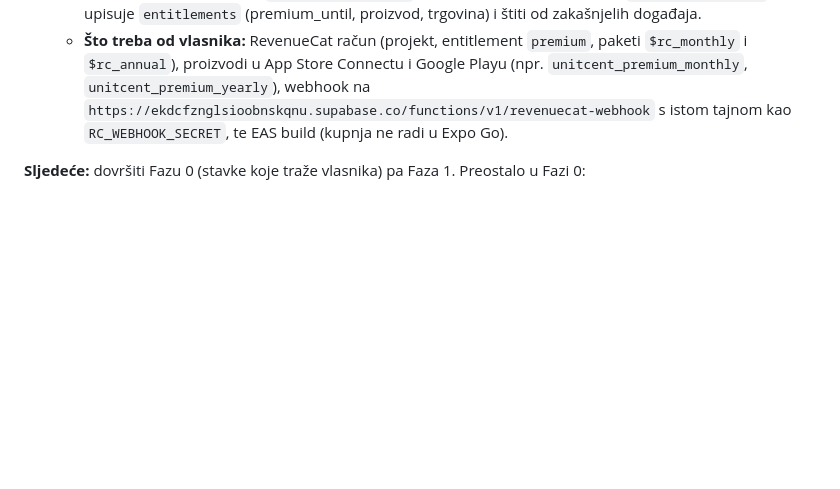
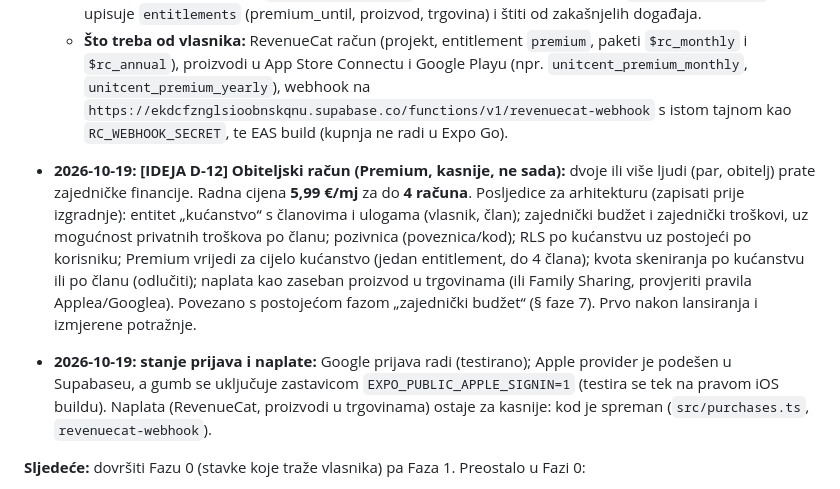
Before and after one commit to LeonLisinski/UnitCent, a Markdown page: docs/APP-PLAN.md, the part around the change. Drawn GitHub-style; blank space fills up the shorter version.

Commit message:
Plan: family account idea (D-12), auth and payments status

```diff
--- a/docs/APP-PLAN.md
+++ b/docs/APP-PLAN.md
@@ -333,6 +333,9 @@ Svaka faza završava demonstracijom, ažuriranjem ovog dokumenta (§12) i odluko
   - Poslužitelj: Edge Function `revenuecat-webhook` (objavljena na dev; traži tajnu `RC_WEBHOOK_SECRET`) upisuje `entitlements` (premium_until, proizvod, trgovina) i štiti od zakašnjelih događaja.
   - **Što treba od vlasnika:** RevenueCat račun (projekt, entitlement `premium`, paketi `$rc_monthly` i `$rc_annual`), proizvodi u App Store Connectu i Google Playu (npr. `unitcent_premium_monthly`, `unitcent_premium_yearly`), webhook na `https://ekdcfznglsioobnskqnu.supabase.co/functions/v1/revenuecat-webhook` s istom tajnom kao `RC_WEBHOOK_SECRET`, te EAS build (kupnja ne radi u Expo Go).
 
+- **2026-10-19: [IDEJA D-12] Obiteljski račun (Premium, kasnije, ne sada):** dvoje ili više ljudi (par, obitelj) prate zajedničke financije. Radna cijena **5,99 €/mj** za do **4 računa**. Posljedice za arhitekturu (zapisati prije izgradnje): entitet „kućanstvo“ s članovima i ulogama (vlasnik, član); zajednički budžet i zajednički troškovi, uz mogućnost privatnih troškova po članu; pozivnica (poveznica/kod); RLS po kućanstvu uz postojeći po korisniku; Premium vrijedi za cijelo kućanstvo (jedan entitlement, do 4 člana); kvota skeniranja po kućanstvu ili po članu (odlučiti); naplata kao zaseban proizvod u trgovinama (ili Family Sharing, provjeriti pravila Applea/Googlea). Povezano s postojećom fazom „zajednički budžet“ (§ faze 7). Prvo nakon lansiranja i izmjerene potražnje.
+- **2026-10-19: stanje prijava i naplate:** Google prijava radi (testirano); Apple provider je podešen u Supabaseu, a gumb se uključuje zastavicom `EXPO_PUBLIC_APPLE_SIGNIN=1` (testira se tek na pravom iOS buildu). Naplata (RevenueCat, proizvodi u trgovinama) ostaje za kasnije: kod je spreman (`src/purchases.ts`, `revenuecat-webhook`).
+
 **Sljedeće:** dovršiti Fazu 0 (stavke koje traže vlasnika) pa Faza 1. Preostalo u Fazi 0:
 1. rezervirati bundle ID i developer račune (D-05, D-06);
 2. napraviti `dev`/`staging` Supabase projekte, primijeniti migraciju, uključiti anonimnu prijavu;
```
